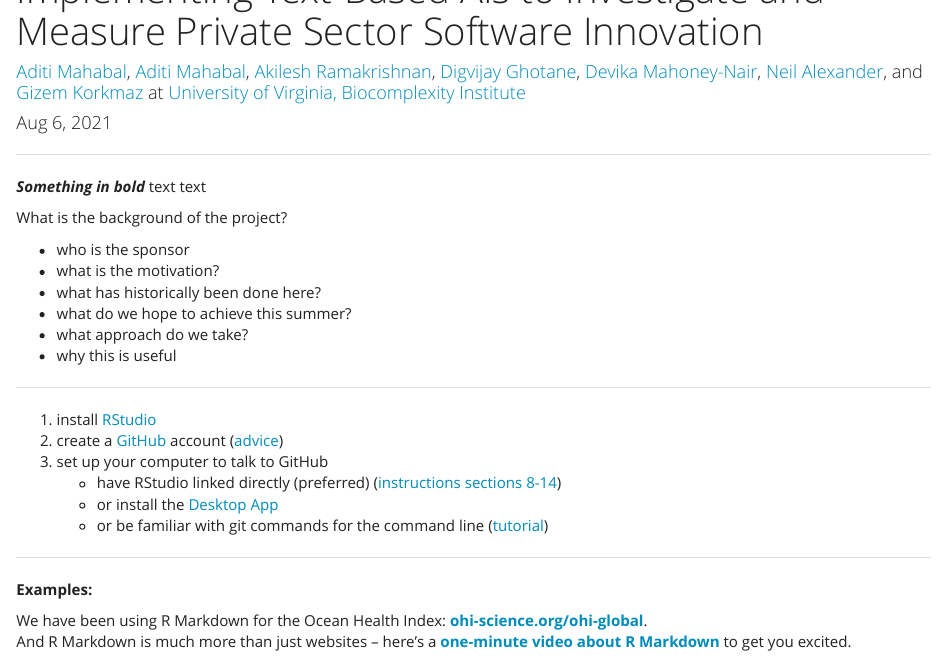
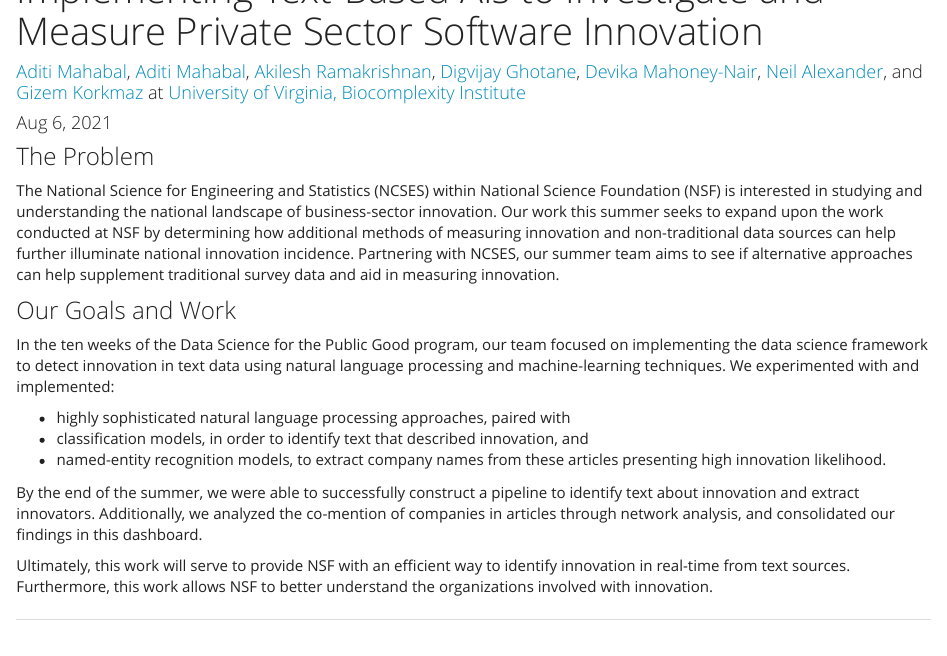
Before and after one commit to DSPG-Young-Scholars-Program/dspg21binn, an R Markdown document (docs/index.Rmd): the page in a window 1100 px wide, from 110 px down. Rendered offline with R 4.5, knitr and Pandoc, with nearby package versions.

Commit message:
changes to home page

```diff
--- a/docs/index.Rmd
+++ b/docs/index.Rmd
@@ -7,32 +7,21 @@
     fig_width: 1
 ---
 
-----
 
-***Something in bold*** text text
+### The Problem
 
-What is the background of the project?
+The National Science for Engineering and Statistics (NCSES) within National Science Foundation (NSF) is interested in studying and understanding the national landscape of business-sector innovation. Our work this summer seeks to expand upon the work conducted at NSF by determining how additional methods of measuring innovation and non-traditional data sources can help further illuminate national innovation incidence. Partnering with NCSES, our summer team aims to see if alternative approaches can help supplement traditional survey data and aid in measuring innovation.
 
-* who is the sponsor
-* what is the motivation?
-* what has historically been done here?
-* what do we hope to achieve this summer?
-* what approach do we take?
-* why this is useful
+### Our Goals and Work
+
+In the ten weeks of the Data Science for the Public Good program, our team focused on implementing the data science framework to detect innovation in text data using natural language processing and machine-learning techniques. We experimented with and implemented:
+
+* highly sophisticated natural language processing approaches, paired with
+* classification models, in order to identify text that described innovation, and
+* named-entity recognition models, to extract company names from these articles presenting high innovation likelihood.
+
+By the end of the summer, we were able to successfully construct a pipeline to identify text about innovation and extract innovators. Additionally, we analyzed the co-mention of companies in articles through network analysis, and consolidated our findings in this dashboard.
+
+Ultimately, this work will serve to provide NSF with an efficient way to identify innovation in real-time from text sources. Furthermore, this work allows NSF to better understand the organizations involved with innovation.
 
 ----
-
-1. install [RStudio](https://www.rstudio.com/products/rstudio/download/)
-1. create a [GitHub]((http://github.com)) account ([advice](http://happygitwithr.com/github-acct.html))
-1. set up your computer to talk to GitHub
-    - have RStudio linked directly (preferred) ([instructions sections 8-14](http://happygitwithr.com/hello-git.html))
-    - or install the [Desktop App](https://desktop.github.com/)
-    - or be familiar with git commands for the command line ([tutorial](https://try.github.io/levels/1/challenges/1))
-
-----
-
-
-**Examples:**
-
-We have been using R Markdown for the Ocean Health Index:  [**ohi-science.org/ohi-global**](http://ohi-science.org/ohi-global).
-And R Markdown is much more than just websites -- here's a [**one-minute video about R Markdown**](http://rmarkdown.rstudio.com/lesson-1.html) to get you excited.
```
